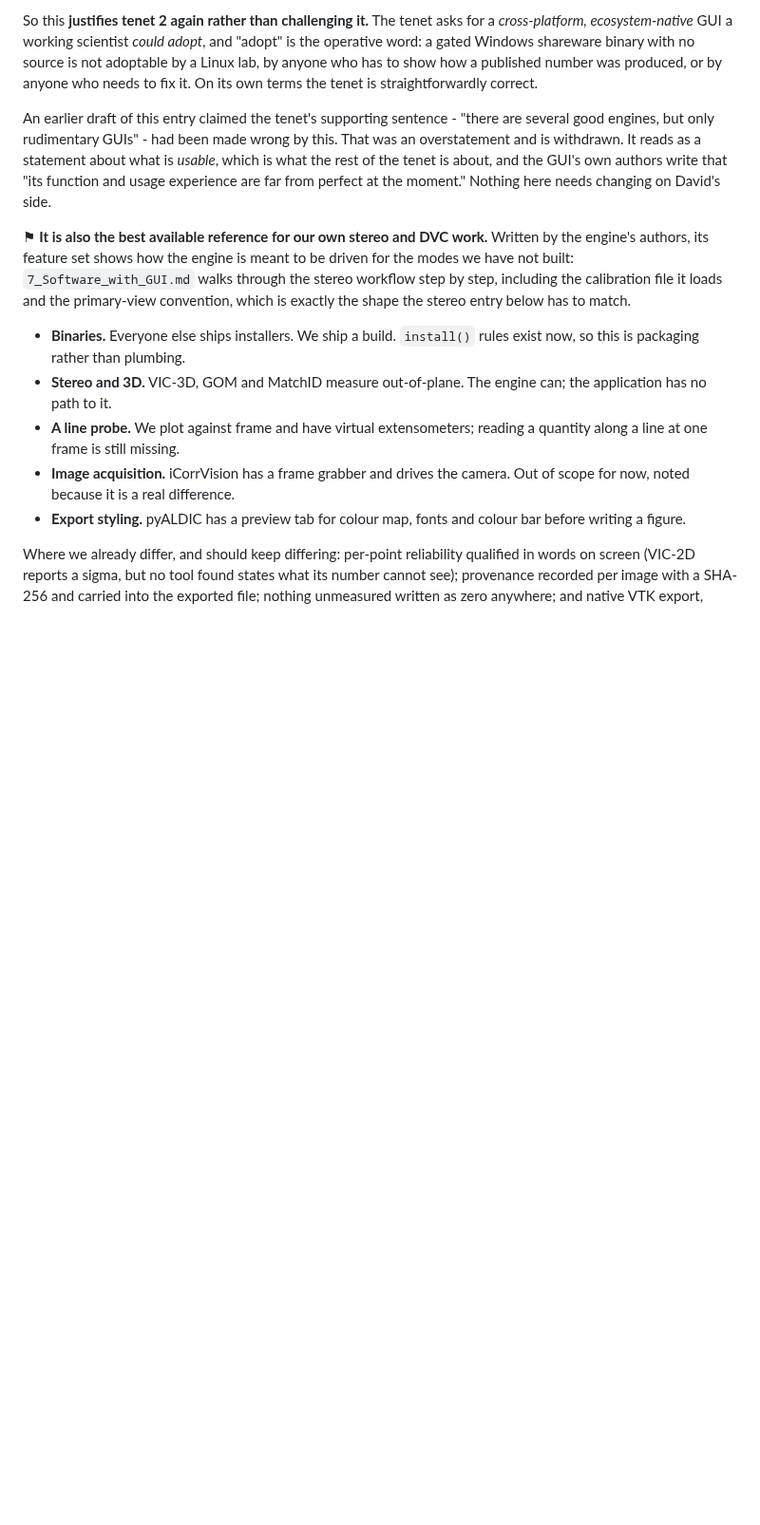
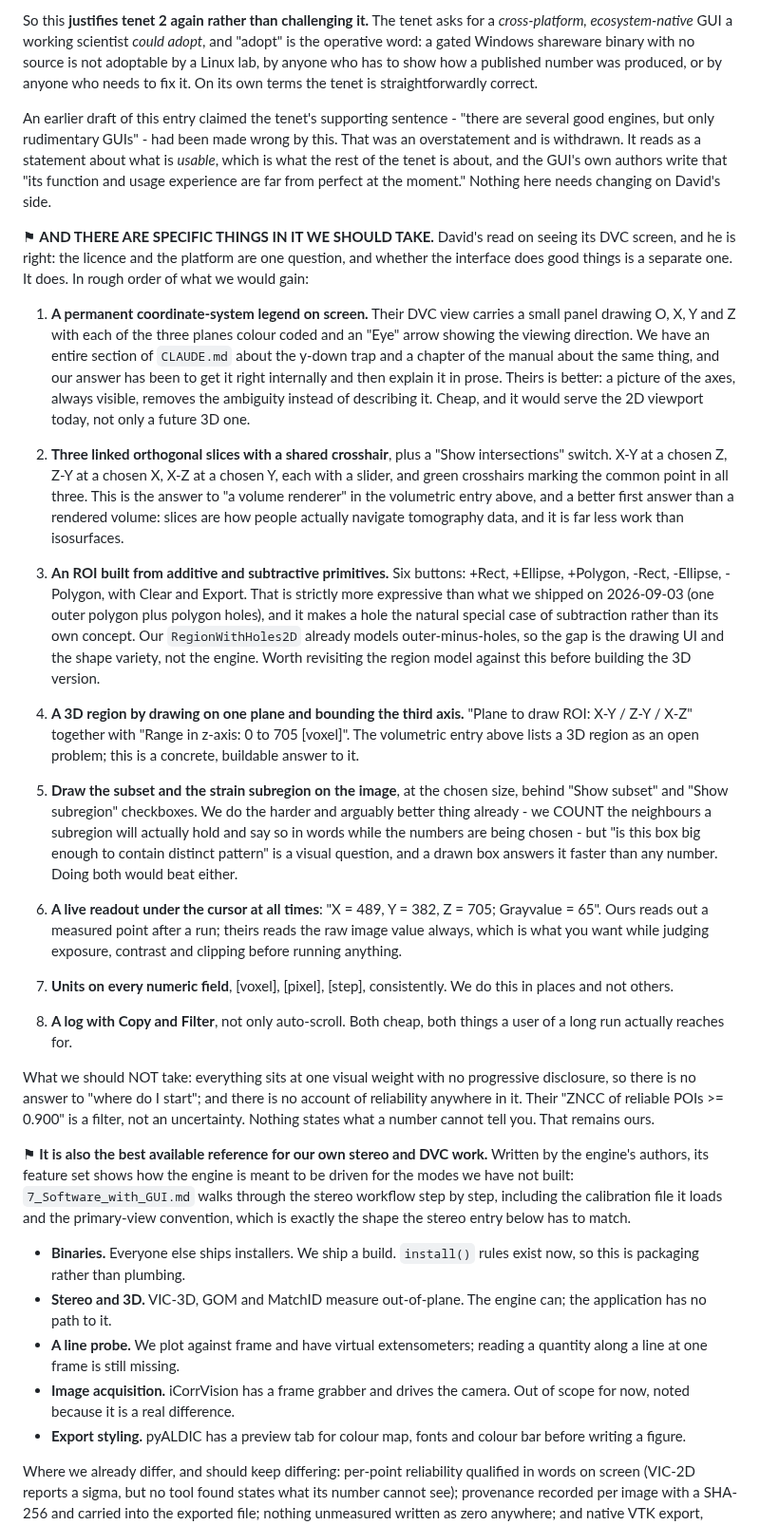
Before and after one commit to katalystnord/SurView, a Markdown page: ROADMAP.md, the part around the change. Shown at 95% size. Rendered like a GitHub page; blank space fills up the shorter version.

Commit message:
Take notes from upstream's GUI, because it does things better than we do
David's read on seeing its DVC screen, and it is the right distinction:
whether a tool is adoptable and whether its interface does good things
are two separate questions, and the answer to the second one is yes.
Eight specific things recorded, roughly in order of what we would gain.

The one worth acting on soonest is the smallest. Their volume view
carries a permanent legend drawing O, X, Y and Z with the three planes
colour coded and an "Eye" arrow for the viewing direction. We have a
whole section of CLAUDE.md and a chapter of the manual devoted to the
y-down trap, and our approach has been to get it right internally and
explain it in prose afterwards. A picture of the axes, always on screen,
removes the ambiguity instead of describing it, and it would serve the
2D viewport we already have rather than only a 3D one we do not.

Then: three linked orthogonal slices with a shared crosshair, which is a
better first answer to volume navigation than a rendered volume and far
less work; an ROI of additive and subtractive primitives, six buttons,
which is strictly more expressive than the outer-polygon-plus-holes we
shipped yesterday and makes a hole the natural special case of
subtraction; drawing a 3D region by choosing a plane and bounding the
third axis, which answers an open problem in the volumetric entry;
drawing the subset and strain subregion at their chosen size, which we
should do IN ADDITION to counting neighbours numerically as we already
do, because "is this box big enough" is a visual question; a live raw
value under the cursor before any run, for judging exposure; units on
every field; and a log with Copy and Filter.

Also recorded is what not to take: everything at one visual weight with
no progressive disclosure, so nothing answers "where do I start", and no
account of reliability anywhere - their "ZNCC of reliable POIs >= 0.900"
is a filter, not an uncertainty, and nothing states what a number cannot
tell you.

Co-Authored-By: Claude Opus 5 (1M context) <noreply@anthropic.com>
Claude-Session: https://claude.ai/code/session_01Dw2ZASEMwD1gCGEyKa7WCa

```diff
--- a/ROADMAP.md
+++ b/ROADMAP.md
@@ -106,6 +106,67 @@ statement about what is *usable*, which is what the rest of the tenet is
 about, and the GUI's own authors write that "its function and usage
 experience are far from perfect at the moment." Nothing here needs changing
 on David's side.
+
+⚑ **AND THERE ARE SPECIFIC THINGS IN IT WE SHOULD TAKE.** David's read on
+seeing its DVC screen, and he is right: the licence and the platform are one
+question, and whether the interface does good things is a separate one. It
+does. In rough order of what we would gain:
+
+1. **A permanent coordinate-system legend on screen.** Their DVC view carries
+   a small panel drawing O, X, Y and Z with each of the three planes colour
+   coded and an "Eye" arrow showing the viewing direction. We have an entire
+   section of `CLAUDE.md` about the y-down trap and a chapter of the manual
+   about the same thing, and our answer has been to get it right internally
+   and then explain it in prose. Theirs is better: a picture of the axes,
+   always visible, removes the ambiguity instead of describing it. Cheap, and
+   it would serve the 2D viewport today, not only a future 3D one.
+
+2. **Three linked orthogonal slices with a shared crosshair**, plus a "Show
+   intersections" switch. X-Y at a chosen Z, Z-Y at a chosen X, X-Z at a
+   chosen Y, each with a slider, and green crosshairs marking the common
+   point in all three. This is the answer to "a volume renderer" in the
+   volumetric entry above, and a better first answer than a rendered volume:
+   slices are how people actually navigate tomography data, and it is far
+   less work than isosurfaces.
+
+3. **An ROI built from additive and subtractive primitives.** Six buttons:
+   +Rect, +Ellipse, +Polygon, -Rect, -Ellipse, -Polygon, with Clear and
+   Export. That is strictly more expressive than what we shipped on
+   2026-09-03 (one outer polygon plus polygon holes), and it makes a hole
+   the natural special case of subtraction rather than its own concept. Our
+   `RegionWithHoles2D` already models outer-minus-holes, so the gap is the
+   drawing UI and the shape variety, not the engine. Worth revisiting the
+   region model against this before building the 3D version.
+
+4. **A 3D region by drawing on one plane and bounding the third axis.**
+   "Plane to draw ROI: X-Y / Z-Y / X-Z" together with "Range in z-axis: 0 to
+   705 [voxel]". The volumetric entry above lists a 3D region as an open
+   problem; this is a concrete, buildable answer to it.
+
+5. **Draw the subset and the strain subregion on the image**, at the chosen
+   size, behind "Show subset" and "Show subregion" checkboxes. We do the
+   harder and arguably better thing already - we COUNT the neighbours a
+   subregion will actually hold and say so in words while the numbers are
+   being chosen - but "is this box big enough to contain distinct pattern"
+   is a visual question, and a drawn box answers it faster than any number.
+   Doing both would beat either.
+
+6. **A live readout under the cursor at all times**: "X = 489, Y = 382,
+   Z = 705; Grayvalue = 65". Ours reads out a measured point after a run;
+   theirs reads the raw image value always, which is what you want while
+   judging exposure, contrast and clipping before running anything.
+
+7. **Units on every numeric field**, [voxel], [pixel], [step], consistently.
+   We do this in places and not others.
+
+8. **A log with Copy and Filter**, not only auto-scroll. Both cheap, both
+   things a user of a long run actually reaches for.
+
+What we should NOT take: everything sits at one visual weight with no
+progressive disclosure, so there is no answer to "where do I start"; and
+there is no account of reliability anywhere in it. Their "ZNCC of reliable
+POIs >= 0.900" is a filter, not an uncertainty. Nothing states what a number
+cannot tell you. That remains ours.
 
 ⚑ **It is also the best available reference for our own stereo and DVC work.**
 Written by the engine's authors, its feature set shows how the engine is
```
